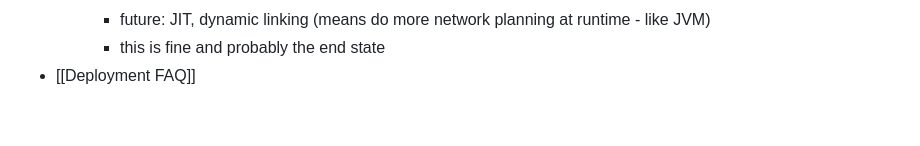
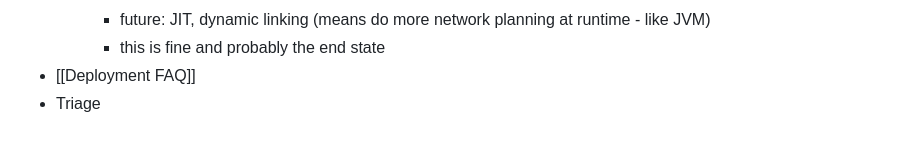
Before and after one commit to hyperfiddle/hyperfiddle.github.io, a Markdown page: pages/Electric FAQ.md, the part around the change. Drawn GitHub-style.

Commit message:
Auto saved by Logseq

```diff
--- a/pages/Electric FAQ.md
+++ b/pages/Electric FAQ.md
@@ -179,3 +179,4 @@
 		- future: JIT, dynamic linking (means do more network planning at runtime - like JVM)
 		- this is fine and probably the end state
 - [[Deployment FAQ]]
+- Triage
```
